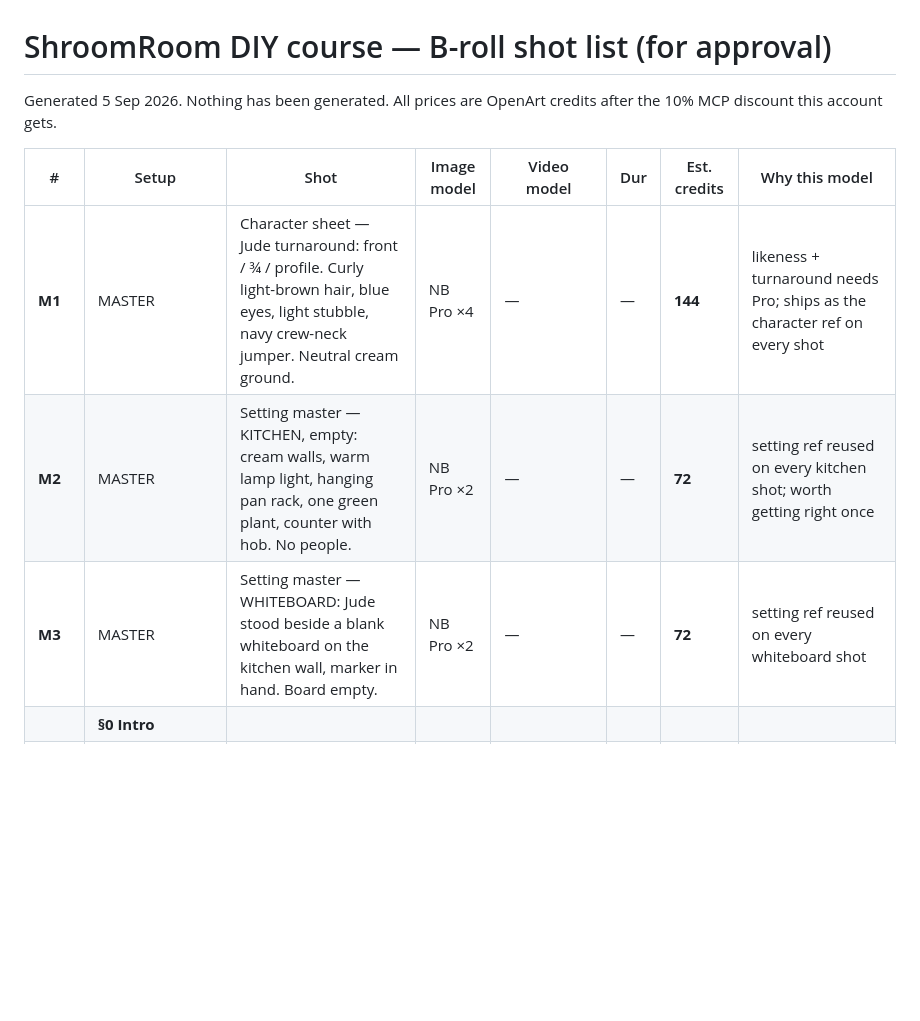
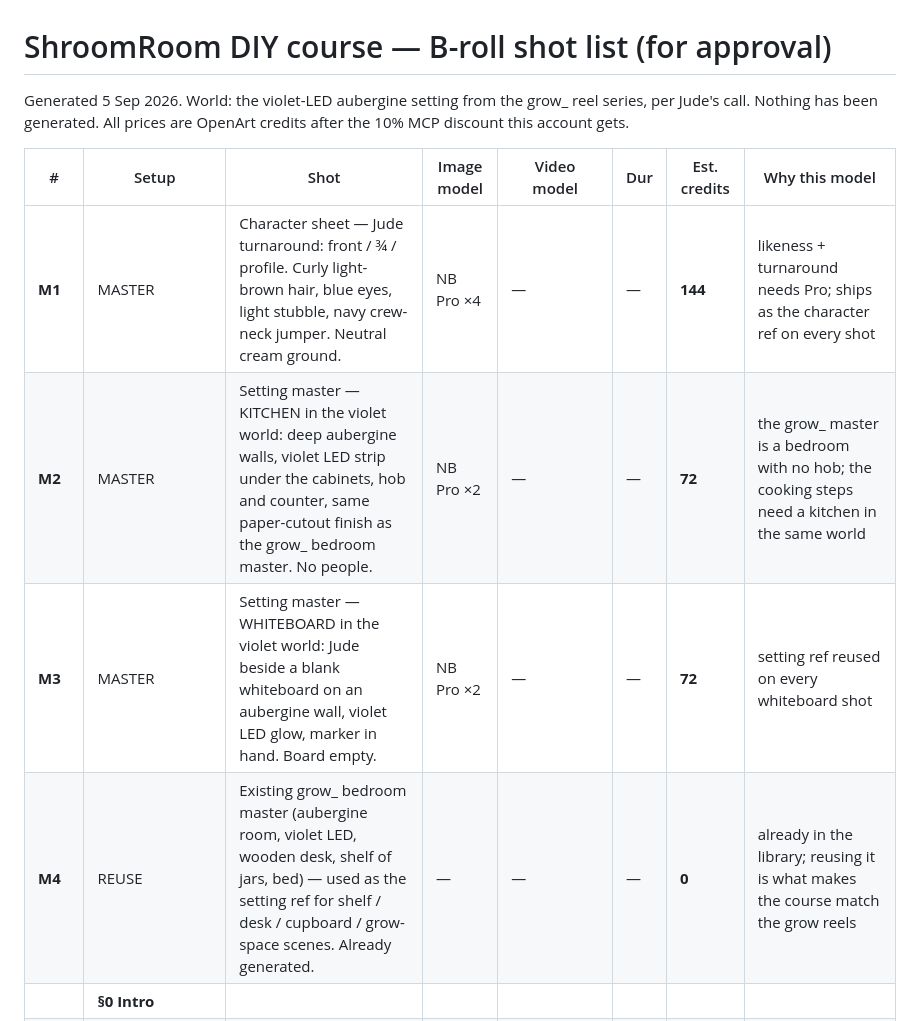
Before and after one commit to judelewis15-ops/vids, a Markdown page: docs/course-broll-shotlist.md, the part around the change. Drawn GitHub-style; blank space fills up the shorter version.

Commit message:
Shot list: switch setting masters to the violet-LED grow world
Jude chose the aubergine / violet LED world from the grow_ reel series
over the warm kitchen. M2 and M3 become violet-world variants; the
existing grow_ bedroom master is added as M4 for reuse at zero cost.
Shot rows and totals unchanged.

Co-Authored-By: Claude Fable 5.1 <noreply@anthropic.com>
Claude-Session: https://claude.ai/code/session_01EfqLcDjpVjF35wKr5z7e4F

```diff
--- a/docs/course-broll-shotlist.md
+++ b/docs/course-broll-shotlist.md
@@ -1,12 +1,13 @@
 # ShroomRoom DIY course — B-roll shot list (for approval)
 
-Generated 5 Sep 2026. Nothing has been generated. All prices are OpenArt credits after the 10% MCP discount this account gets.
+Generated 5 Sep 2026. World: the violet-LED aubergine setting from the grow_ reel series, per Jude's call. Nothing has been generated. All prices are OpenArt credits after the 10% MCP discount this account gets.
 
 | # | Setup | Shot | Image model | Video model | Dur | Est. credits | Why this model |
 |---|---|---|---|---|---|---|---|
 | **M1** | MASTER | Character sheet — Jude turnaround: front / ¾ / profile. Curly light-brown hair, blue eyes, light stubble, navy crew-neck jumper. Neutral cream ground. | NB Pro ×4 | — | — | **144** | likeness + turnaround needs Pro; ships as the character ref on every shot |
-| **M2** | MASTER | Setting master — KITCHEN, empty: cream walls, warm lamp light, hanging pan rack, one green plant, counter with hob. No people. | NB Pro ×2 | — | — | **72** | setting ref reused on every kitchen shot; worth getting right once |
-| **M3** | MASTER | Setting master — WHITEBOARD: Jude stood beside a blank whiteboard on the kitchen wall, marker in hand. Board empty. | NB Pro ×2 | — | — | **72** | setting ref reused on every whiteboard shot |
+| **M2** | MASTER | Setting master — KITCHEN in the violet world: deep aubergine walls, violet LED strip under the cabinets, hob and counter, same paper-cutout finish as the grow_ bedroom master. No people. | NB Pro ×2 | — | — | **72** | the grow_ master is a bedroom with no hob; the cooking steps need a kitchen in the same world |
+| **M3** | MASTER | Setting master — WHITEBOARD in the violet world: Jude beside a blank whiteboard on an aubergine wall, violet LED glow, marker in hand. Board empty. | NB Pro ×2 | — | — | **72** | setting ref reused on every whiteboard shot |
+| **M4** | REUSE | Existing grow_ bedroom master (aubergine room, violet LED, wooden desk, shelf of jars, bed) — used as the setting ref for shelf / desk / cupboard / grow-space scenes. Already generated. | — | — | — | **0** | already in the library; reusing it is what makes the course match the grow reels |
 | | **§0 Intro** | | | | | | |
 | 0.1 | SCENE | Jude beside a fully fruiting tub, arms open — 'kilos out of pots and plastic' | NB 2 Lite ×2 | PixVerse V6 | 4s | 78 | ref-image support; same model as the sabina/grow library so the finish matches; cheapest that holds the style |
 | 0.2 | WB | Board: small dried pile vs big fresh pile, 8-week arrow. Jude pointing | NB 2 Lite ×2 | PixVerse V6 | 4s | 78 | ref-image support; same model as the sabina/grow library so the finish matches; cheapest that holds the style |
```
